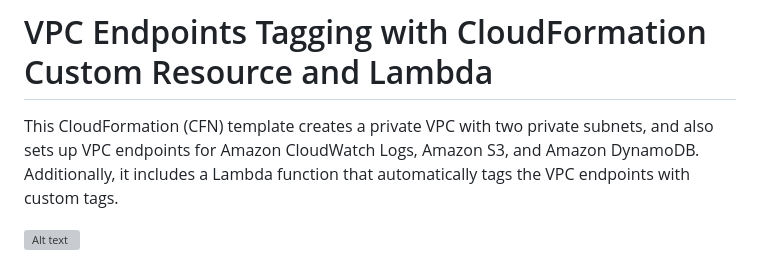
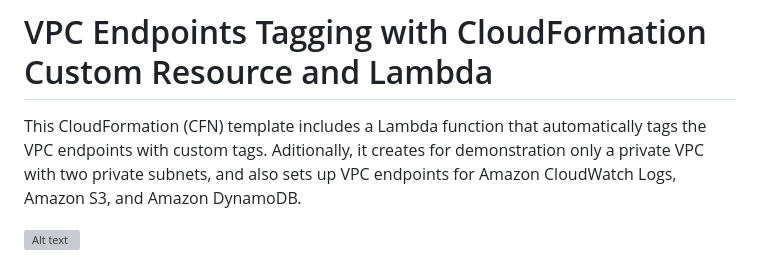
Before and after one commit to estanqueiroa/awscode, a Markdown page: cloudformation/vpc-endpoints-tags/README.md, the part around the change. Rendered like a GitHub page; grey boxes are pictures that could not be loaded.

```diff
--- a/cloudformation/vpc-endpoints-tags/README.md
+++ b/cloudformation/vpc-endpoints-tags/README.md
@@ -1,6 +1,6 @@
 # VPC Endpoints Tagging with CloudFormation Custom Resource and Lambda
 
-This CloudFormation (CFN) template creates a private VPC with two private subnets, and also sets up VPC endpoints for Amazon CloudWatch Logs, Amazon S3, and Amazon DynamoDB. Additionally, it includes a Lambda function that automatically tags the VPC endpoints with custom tags.
+This CloudFormation (CFN) template includes a Lambda function that automatically tags the VPC endpoints with custom tags. Aditionally, it creates for demonstration only a private VPC with two private subnets, and also sets up VPC endpoints for Amazon CloudWatch Logs, Amazon S3, and Amazon DynamoDB.
 
 ![Alt text](../diagrams/custom-resource.png?raw=true "Diagram Image")
 
```
